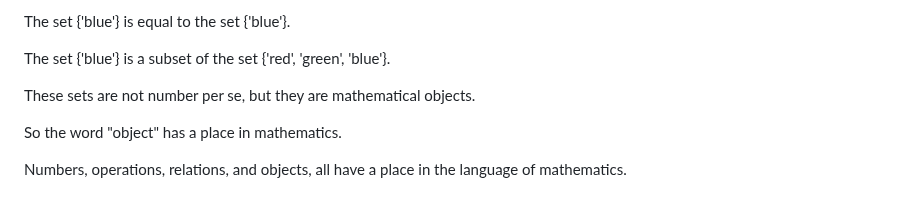
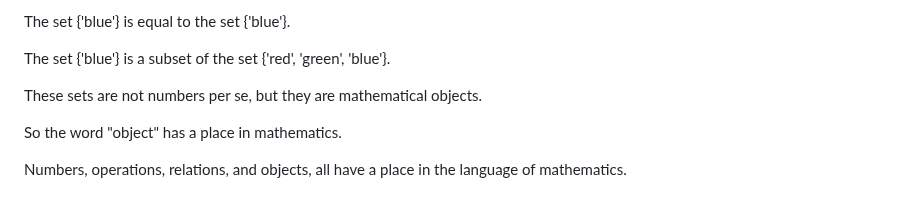
Before and after one commit to ataylor89/Math2025, a Markdown page: imagemagic/README.md, the part around the change. Rendered like a GitHub page.

```diff
--- a/imagemagic/README.md
+++ b/imagemagic/README.md
@@ -467,7 +467,7 @@ The set {'blue'} is equal to the set {'blue'}.
 
 The set {'blue'} is a subset of the set {'red', 'green', 'blue'}.
 
-These sets are not number per se, but they are mathematical objects.
+These sets are not numbers per se, but they are mathematical objects.
 
 So the word "object" has a place in mathematics.
 
```
